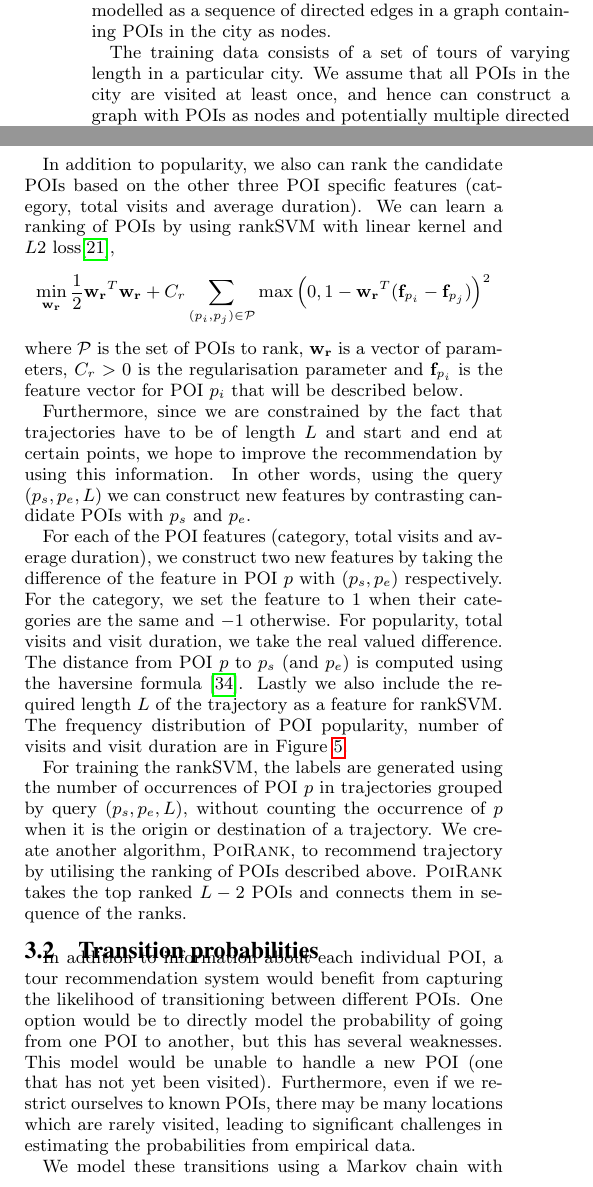
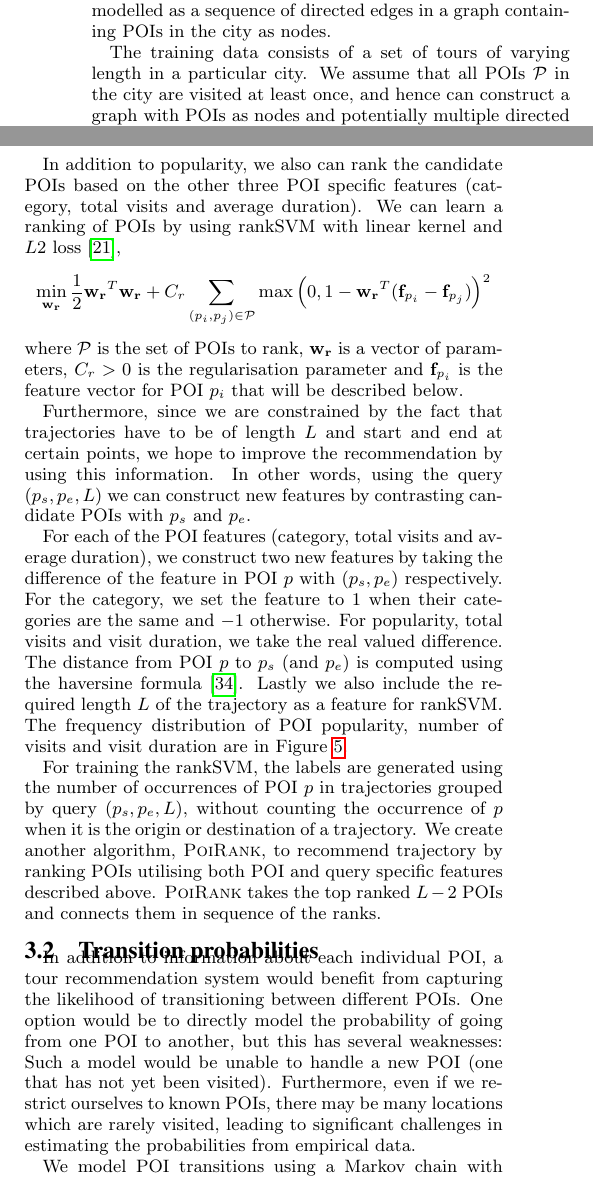
Before and after one commit to chengsoonong/digbeta, a LaTeX paper (tour/cikm16/main.tex, which reads tour/cikm16/3.method.tex): two parts of the columns of page 3 of 10, joined at a grey line, cut so that both start at the same text. Compiled offline with pdfLaTeX.

Commit message:
Merge feedbacks: Sec 3 and 4.

```diff
--- a/tour/cikm16/3.method.tex
+++ b/tour/cikm16/3.method.tex
@@ -5,7 +5,7 @@
 
 We aim to recommend a particular tour such that the user will visit a sequence of points-of-interests (POIs), denoted $p_1, \ldots, p_L$, that maximises utility. We are given the desired start ($p_1=p_s$) and end point ($p_L=p_e$), and an associated number $L$ of POIs desired, from which we propose a trajectory through the city. In Figure~\ref{fig:threesettings}(c), an example tour is shown in blue, which starts at the POI denoted as a grey star, visits two intermediate POIs, and terminates on the fourth POI denoted as a flag. The tour of length 4 can be modelled as a sequence of directed edges in a graph containing POIs in the city as nodes.
 
-The training data consists of a set of tours of varying length in a particular city. We assume that all POIs in the city are visited at least once, and hence can construct a graph with POIs as nodes and potentially multiple directed edges between each pair of nodes. We extract the category, popularity, total number of visits and average visit duration for each POI.
+The training data consists of a set of tours of varying length in a particular city. We assume that all POIs $\mathcal{P}$ in the city are visited at least once, and hence can construct a graph with POIs as nodes and potentially multiple directed edges between each pair of nodes. We extract the category, popularity, total number of visits and average visit duration for each POI.
 %The set of categories are shown in Figure~\ref{fig:poicats} in the appendix, and the popularity is defined as the number of distinct users that visited the POI\cite{ht10}.
 
 %As a baseline approach, we
@@ -16,7 +16,7 @@ recommend the trajectory based on the popularity (number of distinct users)~\cit
 \label{sec:ranksvm}
 
 In addition to popularity, we also can rank the candidate POIs based on the other three POI specific features (category, total visits and average duration).
-We can learn a ranking of POIs by using rankSVM with linear kernel and $L2$ loss\cite{lranksvm},
+We can learn a ranking of POIs by using rankSVM with linear kernel and $L2$ loss~\cite{lranksvm},
 \begin{displaymath}
 \min_{\mathbf{w_r}} \frac{1}{2} \mathbf{w_r}^T \mathbf{w_r} +
                     C_r \sum_{(p_i, p_j) \in \mathcal{P}}
@@ -50,8 +50,8 @@ The frequency distribution of POI popularity, number of visits and visit duratio
 For training the rankSVM, the labels are generated using the number of occurrences of
 POI $p$ in trajectories grouped by query $(p_s, p_e, L)$,
 without counting the occurrence of $p$ when it is the origin or destination of a trajectory.
-We create another algorithm, \textsc{PoiRank}, to recommend trajectory by utilising
-the ranking of POIs described above. \textsc{PoiRank} takes the top ranked $L-2$ POIs
+We create another algorithm, \textsc{PoiRank}, to recommend trajectory by ranking POIs
+utilising both POI and query specific features described above. \textsc{PoiRank} takes the top ranked $L-2$ POIs
 and connects them in sequence of the ranks.
 
 %\begin{algorithm}
@@ -73,13 +73,13 @@ and connects them in sequence of the ranks.
 
 In addition to information about each individual POI, a tour recommendation system would benefit
 from capturing the likelihood of transitioning between different POIs. One option would be to
-directly model the probability of going from one POI to another, but this has several weaknesses.
-This model would be unable to handle a new POI (one that has not yet been visited).
+directly model the probability of going from one POI to another, but this has several weaknesses:
+Such a model would be unable to handle a new POI (one that has not yet been visited).
 Furthermore, even if we restrict ourselves to known POIs, there may be many locations which
 are rarely visited, leading to significant challenges in estimating the probabilities from
 empirical data.
 
-We model these transitions using a Markov chain with discrete factored states.
+We model POI transitions using a Markov chain with discrete factored states.
 One difficulty of estimating the Markov chain is data sparsity,
 i.e., not enough transitions have been observed between every pair of POIs.
 We factorised the transition probability from POI $p_i$ to POI $p_j$ %is  according to
```
Also changed, not shown: tour/cikm16/4.recommendation.tex (+5 -5 lines), tour/cikm16/3.method.tex (8 more changed lines).
